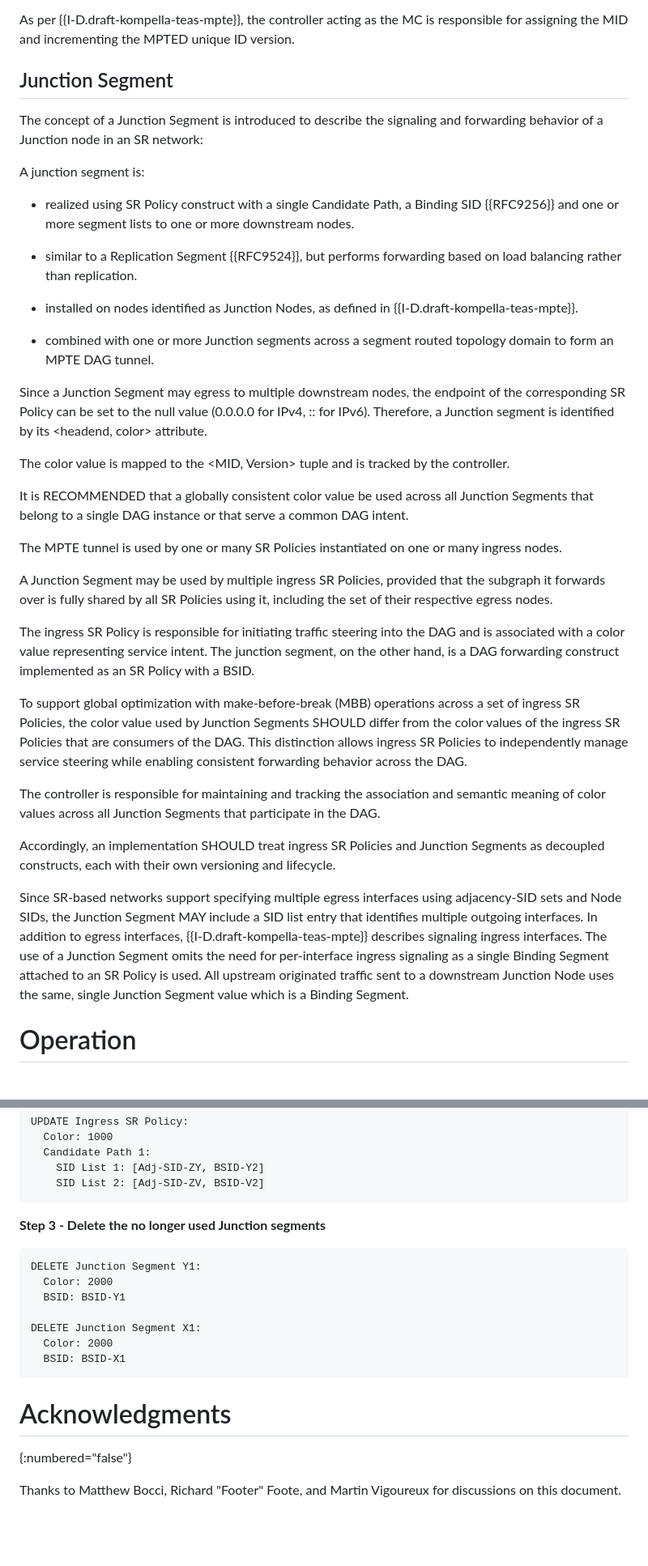
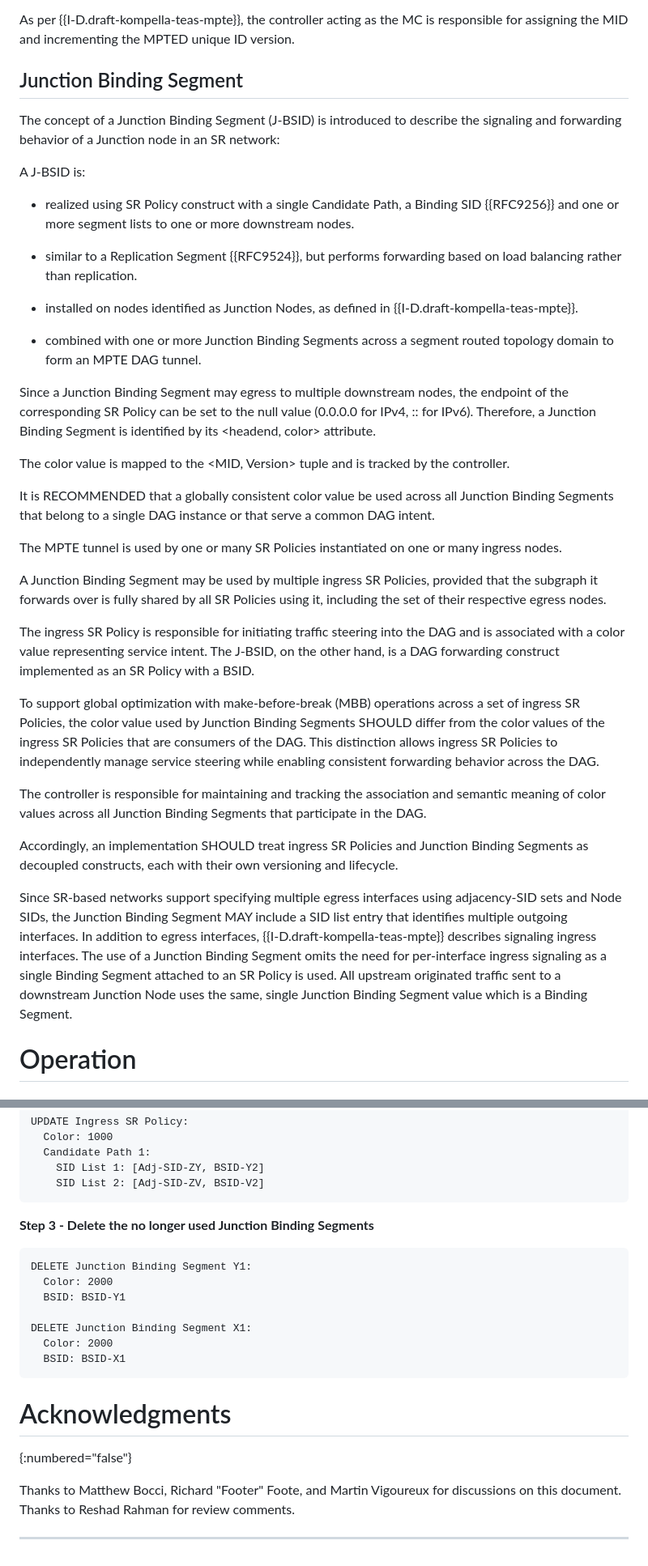
Before and after one commit to astone282/draft-stone-spring-mpte-sr, a Markdown page: draft-stone-spring-mpte-sr.md, 2 parts joined by grey strips. Shown at 81% size. Drawn GitHub-style; blank space fills up the shorter version.

Commit message:
Rename Junction Segment to Junction Binding Segment (J-BSID) and added S-BFD normative/informative references, text clarifications for S-BFD use.

```diff
--- a/draft-stone-spring-mpte-sr.md
+++ b/draft-stone-spring-mpte-sr.md
@@ -120,11 +124,11 @@ alternative to support IPv4 or dual stack networks. This value represents the he
 
 As per {{I-D.draft-kompella-teas-mpte}}, the controller acting as the MC is responsible for assigning the MID and incrementing the MPTED unique ID version.
 
-## Junction Segment
+## Junction Binding Segment
 
-The concept of a Junction Segment is introduced to describe the signaling and forwarding behavior of a Junction node in an SR network:
+The concept of a Junction Binding Segment (J-BSID) is introduced to describe the signaling and forwarding behavior of a Junction node in an SR network:
 
-A junction segment is:
+A J-BSID is:
 
 - realized using SR Policy construct with a single Candidate Path, a Binding SID {{RFC9256}} and one or more segment lists to one or more downstream nodes.
 
@@ -132,34 +136,34 @@ A junction segment is:
 
 - installed on nodes identified as Junction Nodes, as defined in {{I-D.draft-kompella-teas-mpte}}.
 
-- combined with one or more Junction segments across a segment routed topology domain to form an MPTE DAG tunnel.
+- combined with one or more Junction Binding Segments across a segment routed topology domain to form an MPTE DAG tunnel.
 
-Since a Junction Segment may egress to multiple downstream nodes, the endpoint of the corresponding SR Policy can be set to the null value (0.0.0.0 for IPv4, :: for IPv6).
-Therefore, a Junction segment is identified by its <headend, color> attribute.
+Since a Junction Binding Segment may egress to multiple downstream nodes, the endpoint of the corresponding SR Policy can be set to the null value (0.0.0.0 for IPv4, :: for IPv6).
+Therefore, a Junction Binding Segment is identified by its <headend, color> attribute.
 
 The color value is mapped to the <MID, Version> tuple and is tracked by the controller.
 
-It is RECOMMENDED that a globally consistent color value be used across all Junction Segments that belong to a single DAG instance or that serve a common DAG intent.
+It is RECOMMENDED that a globally consistent color value be used across all Junction Binding Segments that belong to a single DAG instance or that serve a common DAG intent.
 
 The MPTE tunnel is used by one or many SR Policies instantiated on one or many ingress nodes.
 
-A Junction Segment may be used by multiple ingress SR Policies, provided that the subgraph it forwards over is fully shared by all SR Policies using it, including the set of their respective egress nodes.
+A Junction Binding Segment may be used by multiple ingress SR Policies, provided that the subgraph it forwards over is fully shared by all SR Policies using it, including the set of their respective egress nodes.
 
-The ingress SR Policy is responsible for initiating traffic steering into the DAG and is associated with a color value representing service intent. The junction segment, on the other hand,
+The ingress SR Policy is responsible for initiating traffic steering into the DAG and is associated with a color value representing service intent. The J-BSID, on the other hand,
 is a DAG forwarding construct implemented as an SR Policy with a BSID.
 
-To support global optimization with make-before-break (MBB) operations across a set of ingress SR Policies, the color value used by Junction Segments SHOULD differ from the color values of the ingress SR Policies
+To support global optimization with make-before-break (MBB) operations across a set of ingress SR Policies, the color value used by Junction Binding Segments SHOULD differ from the color values of the ingress SR Policies
 that are consumers of the DAG. This distinction allows ingress SR Policies to independently manage service steering while enabling consistent forwarding behavior across the DAG.
 
-The controller is responsible for maintaining and tracking the association and semantic meaning of color values across all Junction Segments that participate in the DAG.
+The controller is responsible for maintaining and tracking the association and semantic meaning of color values across all Junction Binding Segments that participate in the DAG.
 
-Accordingly, an implementation SHOULD treat ingress SR Policies and Junction Segments as decoupled constructs, each with their own versioning and lifecycle.
+Accordingly, an implementation SHOULD treat ingress SR Policies and Junction Binding Segments as decoupled constructs, each with their own versioning and lifecycle.
 
 Since SR-based networks support specifying multiple egress interfaces using adjacency-SID sets and Node SIDs,
-the Junction Segment MAY include a SID list entry that identifies multiple outgoing interfaces. In addition to egress interfaces,
-{{I-D.draft-kompella-teas-mpte}} describes signaling ingress interfaces. The use of a Junction Segment omits the need for per-interface
+the Junction Binding Segment MAY include a SID list entry that identifies multiple outgoing interfaces. In addition to egress interfaces,
+{{I-D.draft-kompella-teas-mpte}} describes signaling ingress interfaces. The use of a Junction Binding Segment omits the need for per-interface
 ingress signaling as a single Binding Segment attached to an SR Policy is used. All upstream originated traffic sent to a downstream Junction Node
-uses the same, single Junction Segment value which is a Binding Segment.
+uses the same, single Junction Binding Segment value which is a Binding Segment.
 
 # Operation
 
@@ -645,14 +658,14 @@ UPDATE Ingress SR Policy:
     SID List 2: [Adj-SID-ZV, BSID-V2]
 ~~~
 
-**Step 3 - Delete the no longer used Junction segments**
+**Step 3 - Delete the no longer used Junction Binding Segments**
 
 ~~~
-DELETE Junction Segment Y1:
+DELETE Junction Binding Segment Y1:
   Color: 2000
   BSID: BSID-Y1
 
-DELETE Junction Segment X1:
+DELETE Junction Binding Segment X1:
   Color: 2000
   BSID: BSID-X1
 ~~~
@@ -660,4 +673,5 @@ DELETE Junction Segment X1:
 # Acknowledgments
 {:numbered="false"}
 
-Thanks to Matthew Bocci, Richard "Footer" Foote, and Martin Vigoureux for discussions on this document.
+Thanks to Matthew Bocci, Richard "Footer" Foote, and Martin Vigoureux for discussions on this document. Thanks to Reshad Rahman for review comments.
+****
```
Also changed, not shown: other parts of draft-stone-spring-mpte-sr.md (+78 -65 lines).
